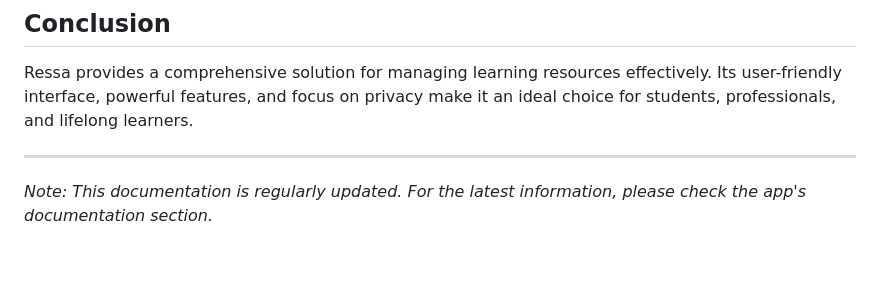
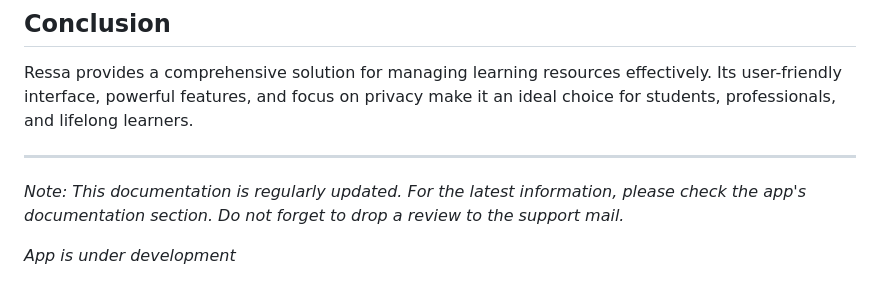
Before and after one commit to MohassinHussain/ressa, a Markdown page: README.md, the part around the change. Rendered like a GitHub page; blank space fills up the shorter version.

```diff
--- a/README.md
+++ b/README.md
@@ -145,3 +145,6 @@ Ressa provides a comprehensive solution for managing learning resources effectiv
 ---
 
 *Note: This documentation is regularly updated. For the latest information, please check the app's documentation section.*
+*Do not forget to drop a review to the support mail.*
+
+*App is under development*
```
